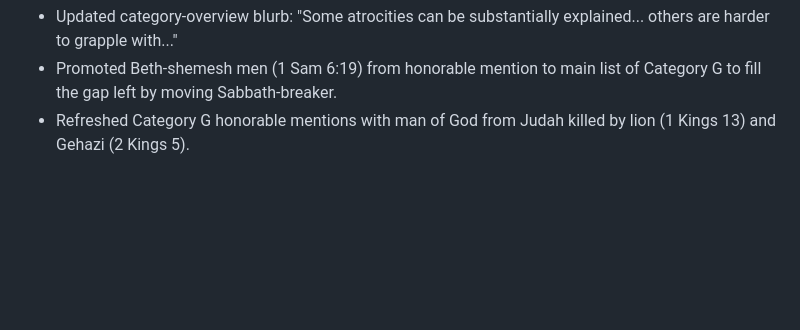
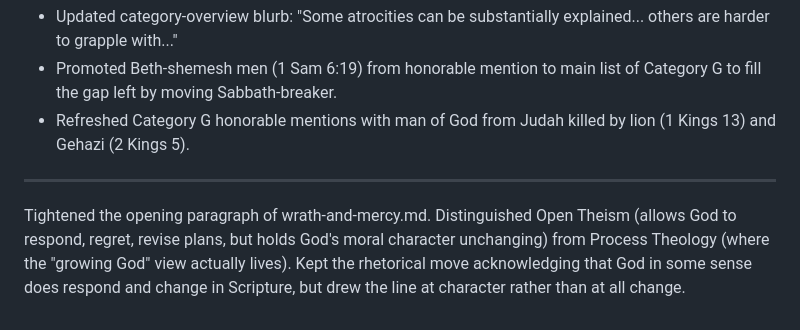
Before and after one commit to dpwhittaker/systematic-theology, a Markdown page: output.md, the part around the change. Drawn GitHub-style; blank space fills up the shorter version.

```diff
--- a/output.md
+++ b/output.md
@@ -1519,3 +1519,7 @@ Restructured wrath-and-mercy.md:
 - Updated category-overview blurb: "Some atrocities can be substantially explained... others are harder to grapple with..."
 - Promoted Beth-shemesh men (1 Sam 6:19) from honorable mention to main list of Category G to fill the gap left by moving Sabbath-breaker.
 - Refreshed Category G honorable mentions with man of God from Judah killed by lion (1 Kings 13) and Gehazi (2 Kings 5).
+
+---
+
+Tightened the opening paragraph of wrath-and-mercy.md. Distinguished Open Theism (allows God to respond, regret, revise plans, but holds God's moral character unchanging) from Process Theology (where the "growing God" view actually lives). Kept the rhetorical move acknowledging that God in some sense does respond and change in Scripture, but drew the line at character rather than at all change.
```
Also changed, not shown: handouts/wrath-and-mercy.md (+1 -1 lines), prompts.md (+8 -0 lines).
